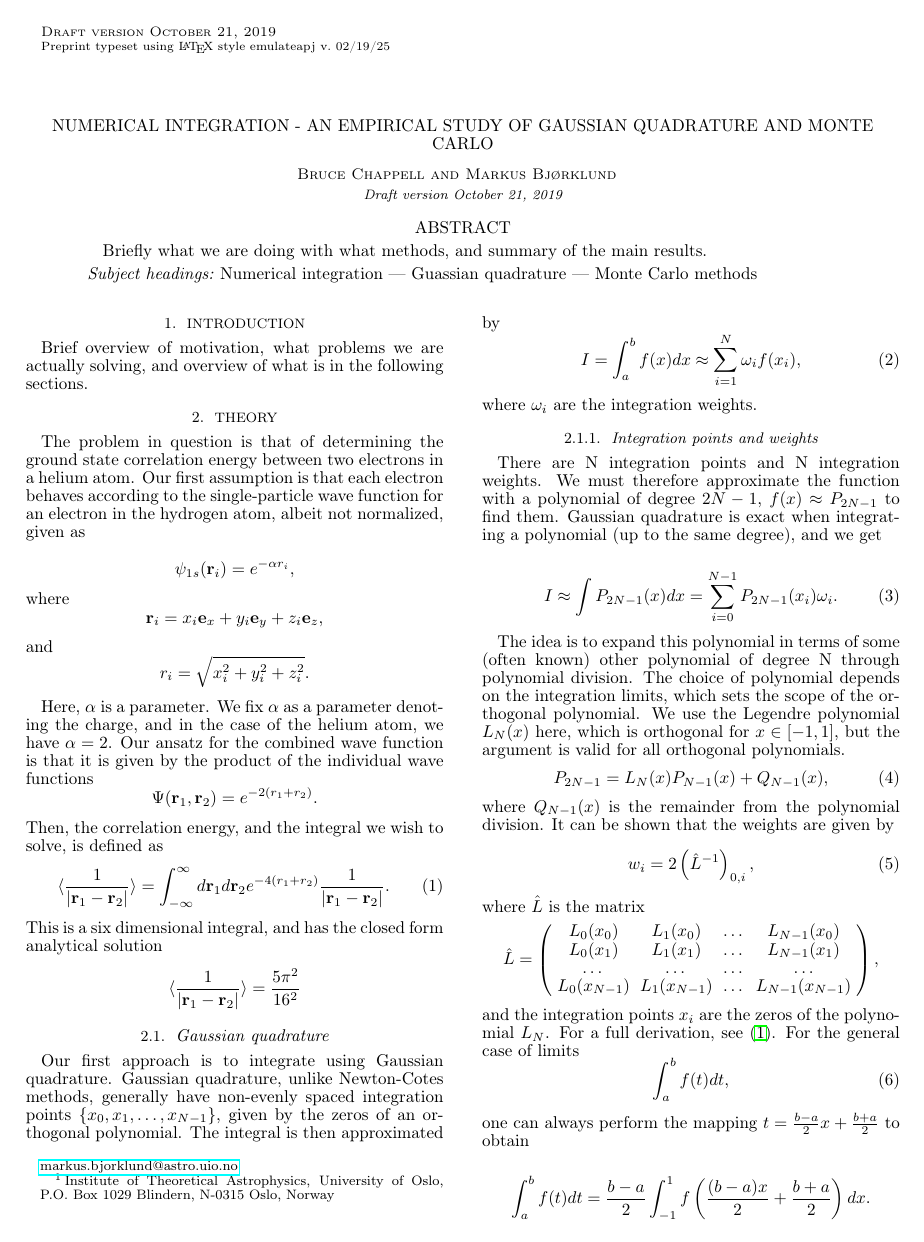
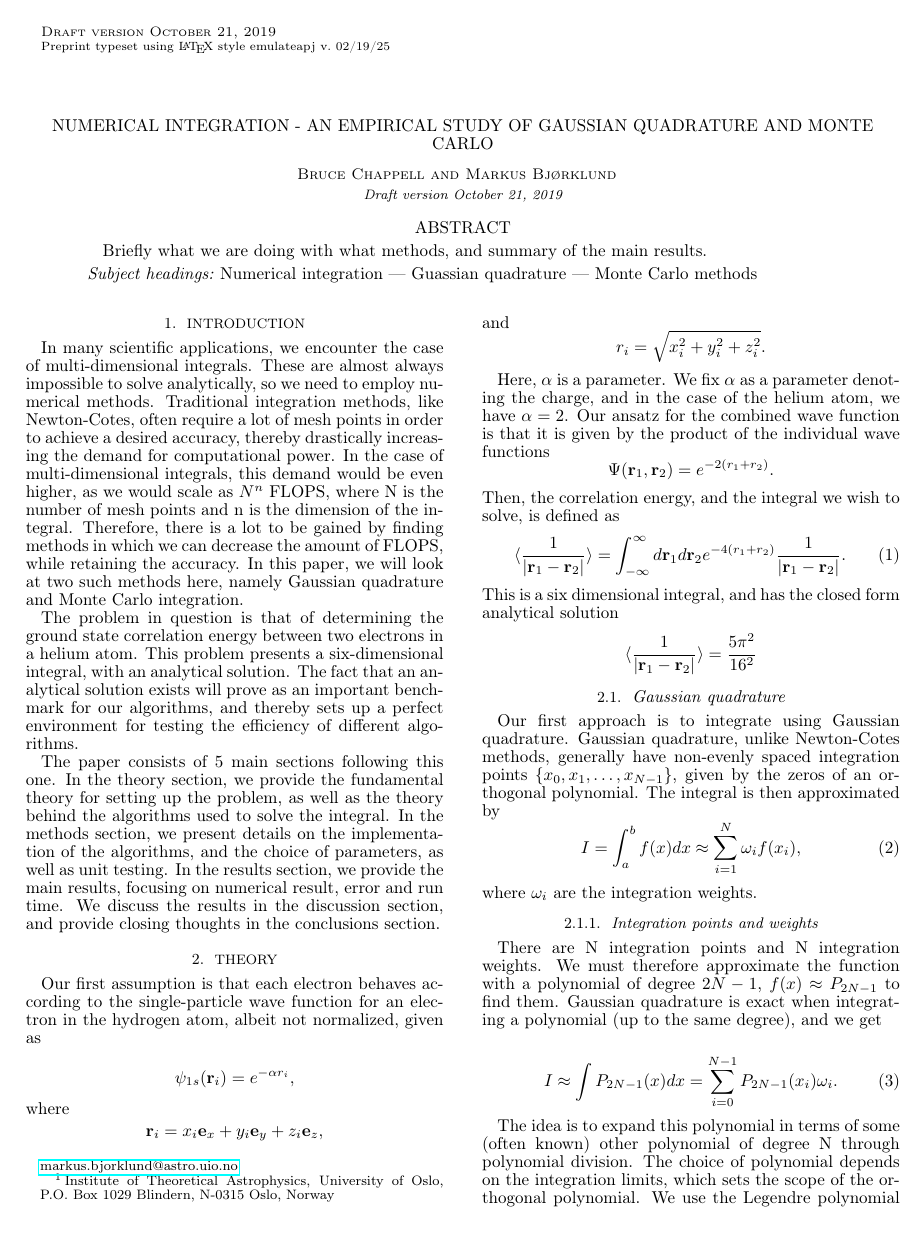
Before and after one commit to marbjo/FYS4150, a LaTeX document (Project3/main.tex): page 1 of 4 before the commit and page 1 of 5 after it. Compiled offline with pdfLaTeX.

Commit message:
Introduction done

```diff
--- a/Project3/main.tex
+++ b/Project3/main.tex
@@ -83,12 +83,16 @@ Briefly what we are doing with what methods, and summary of the main results.
 
 \section{Introduction}
 \label{sec:introduction}
-Brief overview of motivation, what problems we are actually solving, and overview of what is in the following sections.
 
+In many scientific applications, we encounter the case of multi-dimensional integrals. These are almost always impossible to solve analytically, so we need to employ numerical methods. Traditional integration methods, like Newton-Cotes, often require a lot of mesh points in order to achieve a desired accuracy, thereby drastically increasing the demand for computational power. In the case of multi-dimensional integrals, this demand would be even higher, as we would scale as $N^n$ FLOPS, where N is the number of mesh points and n is the dimension of the integral. Therefore, there is a lot to be gained by finding methods in which we can decrease the amount of FLOPS, while retaining the accuracy. In this paper, we will look at two such methods here, namely Gaussian quadrature and Monte Carlo integration.
+
+The problem in question is that of determining the ground state correlation energy between two electrons in a helium atom. This problem presents a six-dimensional integral, with an analytical solution. The fact that an analytical solution exists will prove as an important benchmark for our algorithms, and thereby sets up a perfect environment for testing the efficiency of different algorithms.
+
+The paper consists of 5 main sections following this one. In the theory section, we provide the fundamental theory for setting up the problem, as well as the theory behind the algorithms used to solve the integral. In the methods section, we present details on the implementation of the algorithms, and the choice of parameters, as well as unit testing. In the results section, we provide the main results, focusing on numerical result, error and run time. We discuss the results in the discussion section, and provide closing thoughts in the conclusions section.
 
 \section{Theory}
 \label{sec:method}
-The problem in question is that of determining the ground state correlation energy between two electrons in a helium atom. Our first assumption is that each electron behaves according to the single-particle wave function for an electron in the hydrogen atom, albeit not normalized, given as
+Our first assumption is that each electron behaves according to the single-particle wave function for an electron in the hydrogen atom, albeit not normalized, given as
 
 \[
    \psi_{1s}({\bf r}_i)  =   e^{-\alpha r_i},
```
Also changed, not shown: Project3/main.tex (2 more changed lines).
